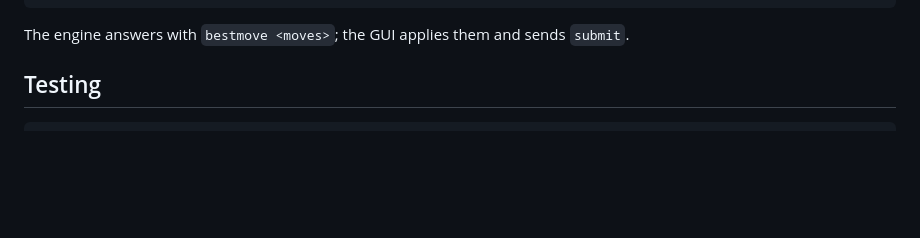
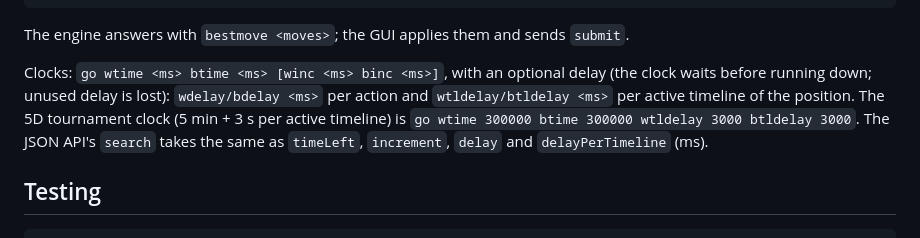
Before and after one commit to FirePlank/5d-chess-engine, a Markdown page: README.md, the part around the change. Rendered like a GitHub page; blank space fills up the shorter version.

Commit message:
README: delay clock parameters

````diff
--- a/README.md
+++ b/README.md
@@ -30,6 +30,8 @@ go movetime 1000
 ```
 
 The engine answers with `bestmove <moves>`; the GUI applies them and sends `submit`.
+
+Clocks: `go wtime <ms> btime <ms> [winc <ms> binc <ms>]`, with an optional delay (the clock waits before running down; unused delay is lost): `wdelay/bdelay <ms>` per action and `wtldelay/btldelay <ms>` per active timeline of the position. The 5D tournament clock (5 min + 3 s per active timeline) is `go wtime 300000 btime 300000 wtldelay 3000 btldelay 3000`. The JSON API's `search` takes the same as `timeLeft`, `increment`, `delay` and `delayPerTimeline` (ms).
 
 ## Testing
 
````
